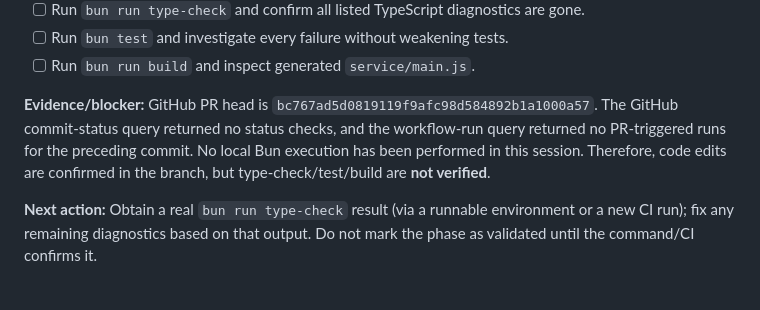
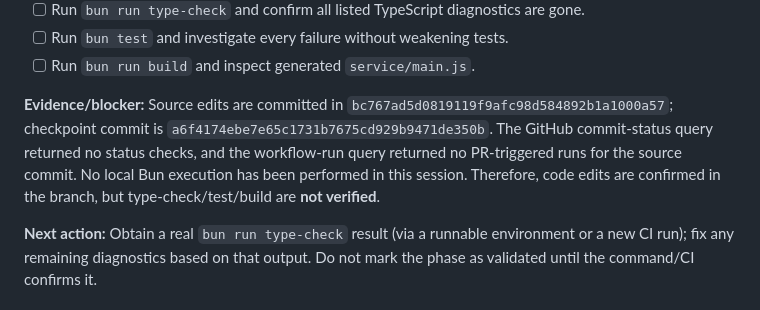
Before and after one commit to Yoganataa/blackrouter, a Markdown page: task/PR-2-stabilize-validation.md, the part around the change. Drawn GitHub-style.

Commit message:
docs: correct TypeScript phase checkpoint evidence

```diff
--- a/task/PR-2-stabilize-validation.md
+++ b/task/PR-2-stabilize-validation.md
@@ -74,7 +74,7 @@ GitHub Actions run: `40325271651`; failing job: `121580233509`; workflow: `verif
 - [ ] Run `bun test` and investigate every failure without weakening tests.
 - [ ] Run `bun run build` and inspect generated `service/main.js`.
 
-**Evidence/blocker:** GitHub PR head is `bc767ad5d0819119f9afc98d584892b1a1000a57`. The GitHub commit-status query returned no status checks, and the workflow-run query returned no PR-triggered runs for the preceding commit. No local Bun execution has been performed in this session. Therefore, code edits are confirmed in the branch, but type-check/test/build are **not verified**.
+**Evidence/blocker:** Source edits are committed in `bc767ad5d0819119f9afc98d584892b1a1000a57`; checkpoint commit is `a6f4174ebe7e65c1731b7675cd929b9471de350b`. The GitHub commit-status query returned no status checks, and the workflow-run query returned no PR-triggered runs for the source commit. No local Bun execution has been performed in this session. Therefore, code edits are confirmed in the branch, but type-check/test/build are **not verified**.
 
 **Next action:** Obtain a real `bun run type-check` result (via a runnable environment or a new CI run); fix any remaining diagnostics based on that output. Do not mark the phase as validated until the command/CI confirms it.
 
```
